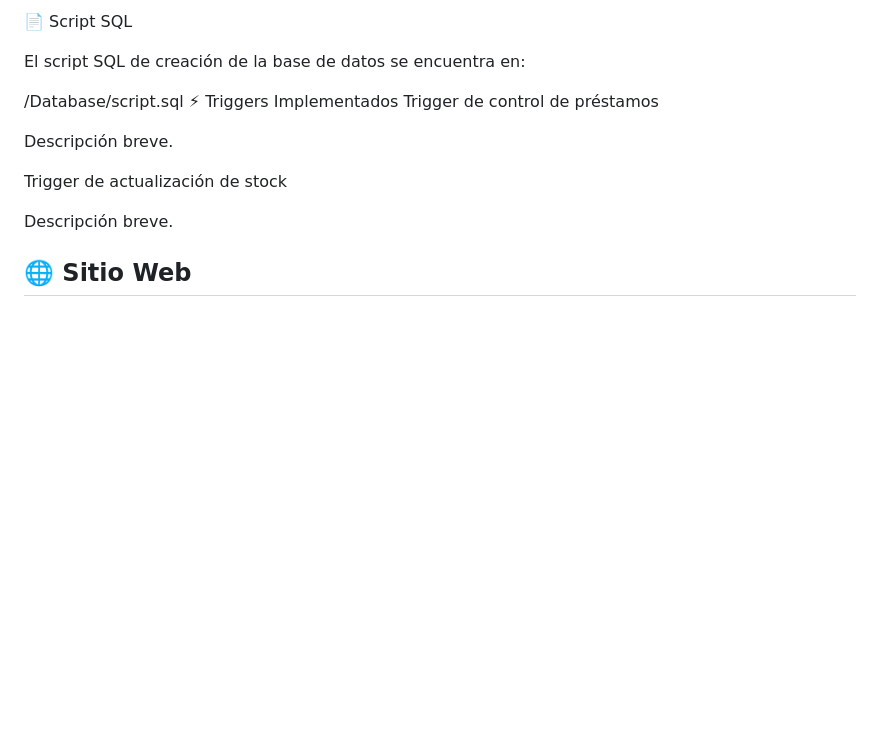
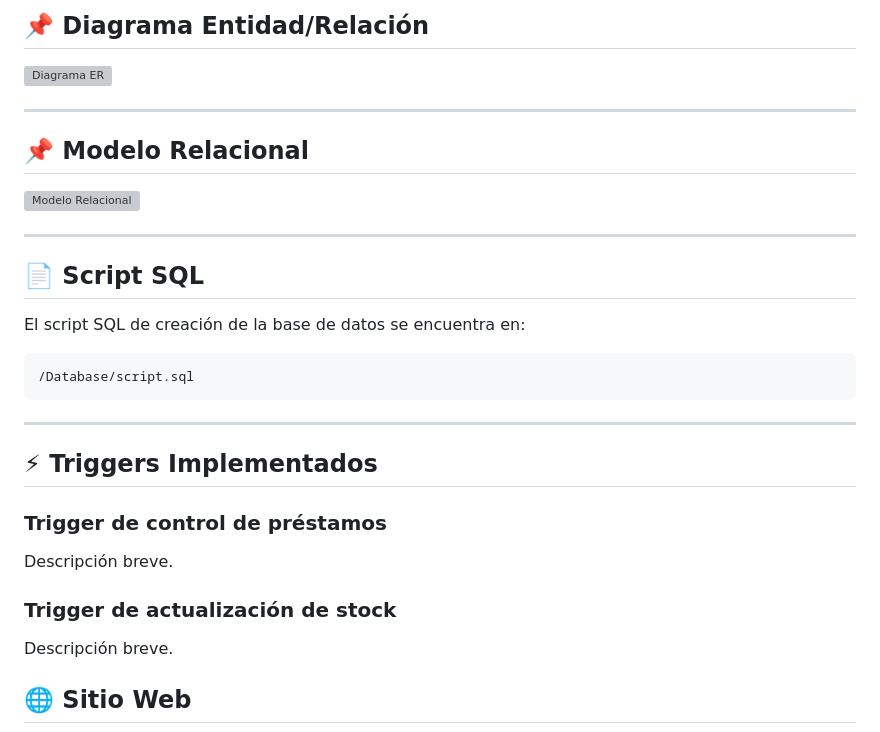
Before and after one commit to Dalonso1997/ProyectoRetoFinalEquipo4, a Markdown page: README.md, the part around one of its changes. GitHub-like rendering; blank space fills up the shorter version; grey boxes are pictures that could not be loaded.

````diff
--- a/README.md
+++ b/README.md
@@ -78,15 +95,33 @@ Ubicaciones físicas
 
-📄 Script SQL
+## 📌 Diagrama Entidad/Relación
+
+![Diagrama ER](ruta/diagrama-er.png)
+
+---
+
+## 📌 Modelo Relacional
+
+![Modelo Relacional](ruta/modelo-relacional.png)
+
+---
+
+## 📄 Script SQL
 
 El script SQL de creación de la base de datos se encuentra en:
 
+```text
 /Database/script.sql
-⚡ Triggers Implementados
-Trigger de control de préstamos
+```
+
+---
+
+## ⚡ Triggers Implementados
+
+### Trigger de control de préstamos
 
 Descripción breve.
 
-Trigger de actualización de stock
+### Trigger de actualización de stock
 
 Descripción breve.
 
````
Also changed, not shown: other parts of README.md (+57 -40 lines).
